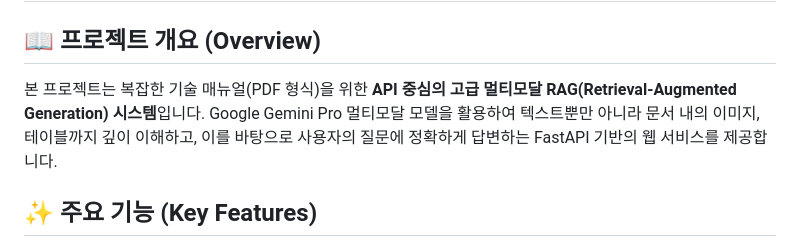
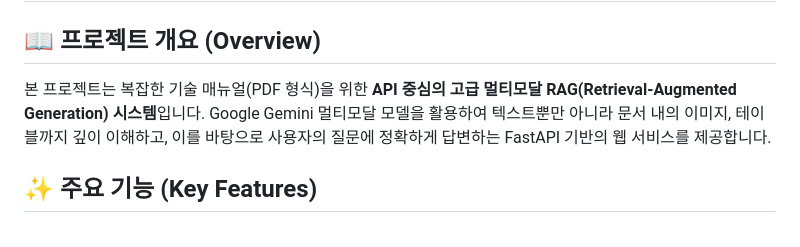
Before and after one commit to Bonggoo/Multimodal_RAG, a Markdown page: README.md, the part around the change. Rendered like a GitHub page.

Commit message:
docs: 프로젝트 개요의 모델 설명을 일반화
README.md 파일의 프로젝트 개요 섹션에 명시된 특정 Gemini 모델 이름을 보다 일반적인 'Gemini 멀티모달 모델'로 수정하여, 문서의 범용성을 높입니다.

```diff
--- a/README.md
+++ b/README.md
@@ -2,7 +2,7 @@
 
 ## 📖 프로젝트 개요 (Overview)
 
-본 프로젝트는 복잡한 기술 매뉴얼(PDF 형식)을 위한 **API 중심의 고급 멀티모달 RAG(Retrieval-Augmented Generation) 시스템**입니다. Google Gemini Pro 멀티모달 모델을 활용하여 텍스트뿐만 아니라 문서 내의 이미지, 테이블까지 깊이 이해하고, 이를 바탕으로 사용자의 질문에 정확하게 답변하는 FastAPI 기반의 웹 서비스를 제공합니다.
+본 프로젝트는 복잡한 기술 매뉴얼(PDF 형식)을 위한 **API 중심의 고급 멀티모달 RAG(Retrieval-Augmented Generation) 시스템**입니다. Google Gemini 멀티모달 모델을 활용하여 텍스트뿐만 아니라 문서 내의 이미지, 테이블까지 깊이 이해하고, 이를 바탕으로 사용자의 질문에 정확하게 답변하는 FastAPI 기반의 웹 서비스를 제공합니다.
 
 ## ✨ 주요 기능 (Key Features)
 
```
